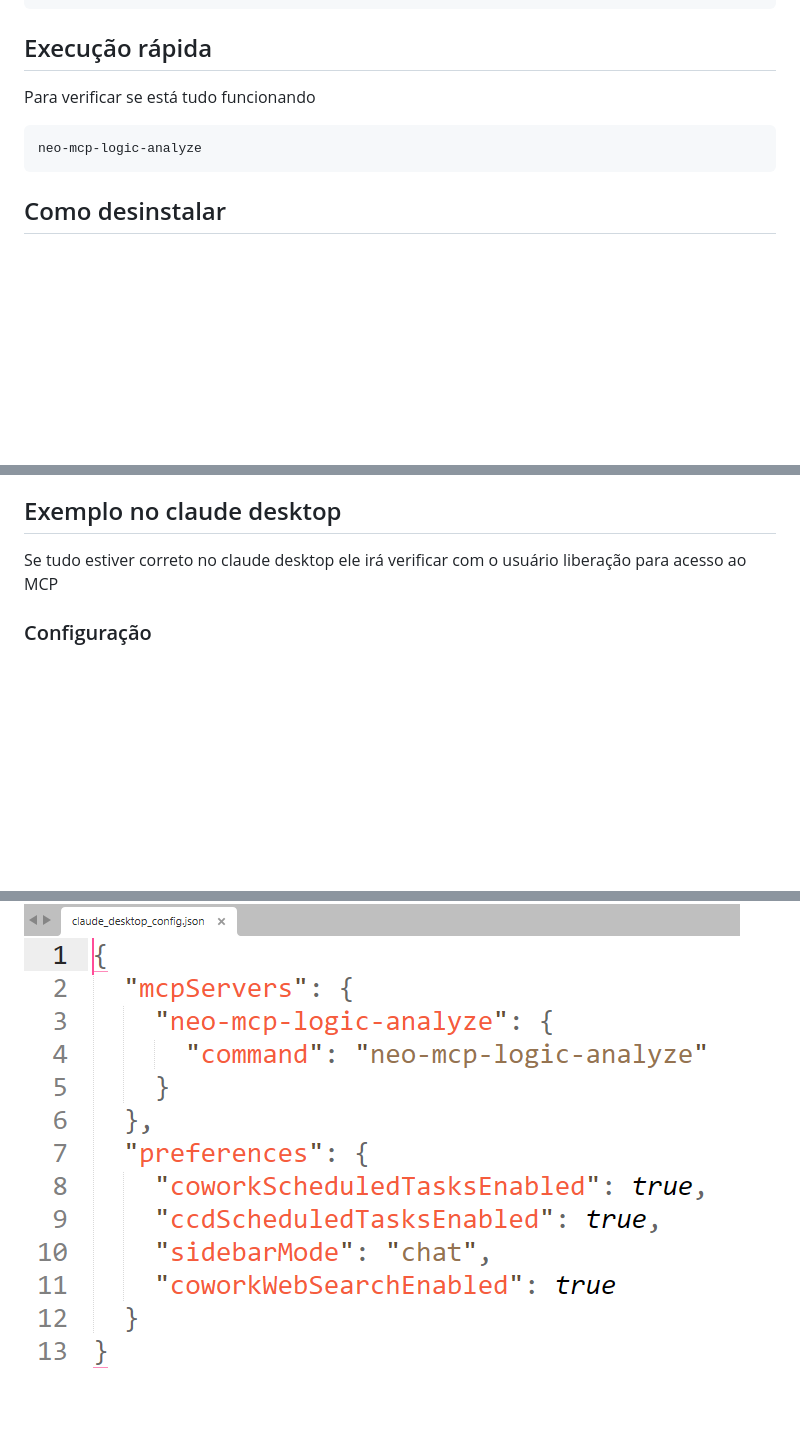
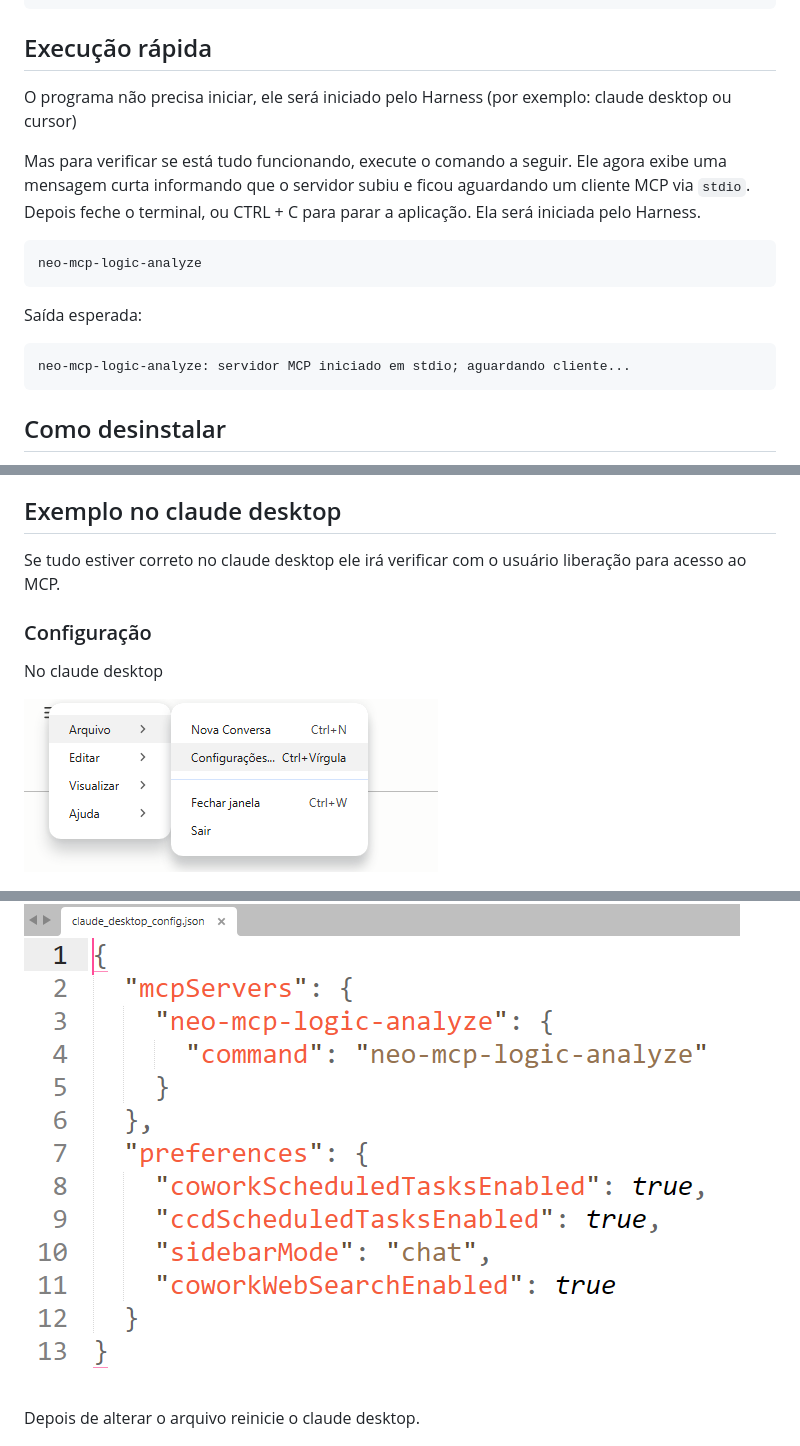
Before and after one commit to giseldo/neo-mcp-logic-analyze, a Markdown page: README.md, 3 parts joined by grey strips. GitHub-like rendering; pictures changed too: image-4.png (added); blank space fills up the shorter version.

Commit message:
ultima

````diff
--- a/README.md
+++ b/README.md
@@ -32,10 +32,18 @@ python -m pip install -e .
 
 ## Execução rápida
 
-Para verificar se está tudo funcionando
+O programa não precisa iniciar, ele será iniciado pelo Harness (por exemplo: claude desktop ou cursor)
+
+Mas para verificar se está tudo funcionando, execute o comando a seguir. Ele agora exibe uma mensagem curta informando que o servidor subiu e ficou aguardando um cliente MCP via `stdio`. Depois feche o terminal, ou CTRL + C para parar a aplicação. Ela será iniciada pelo Harness.
 
 ```powershell
 neo-mcp-logic-analyze
+```
+
+Saída esperada:
+
+```text
+neo-mcp-logic-analyze: servidor MCP iniciado em stdio; aguardando cliente...
 ```
 
 ## Como desinstalar
@@ -113,11 +121,17 @@ logic_family = "fol"
 
 ## Exemplo no claude desktop
 
-Se tudo estiver correto no claude desktop ele irá verificar com o usuário liberação para acesso ao MCP
+Se tudo estiver correto no claude desktop ele irá verificar com o usuário liberação para acesso ao MCP.
 
 ### Configuração
 
+No claude desktop
+
+![alt text](image-4.png)
+
 ![alt text](image-3.png)
+
+Depois de alterar o arquivo reinicie o claude desktop.
 
 ![alt text](image-2.png)
 
````
Also changed, not shown: 1 other file.
